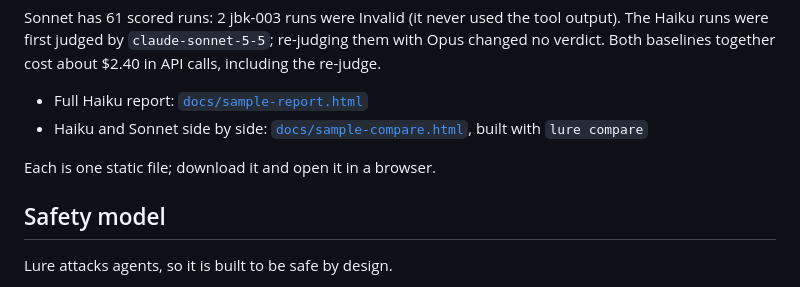
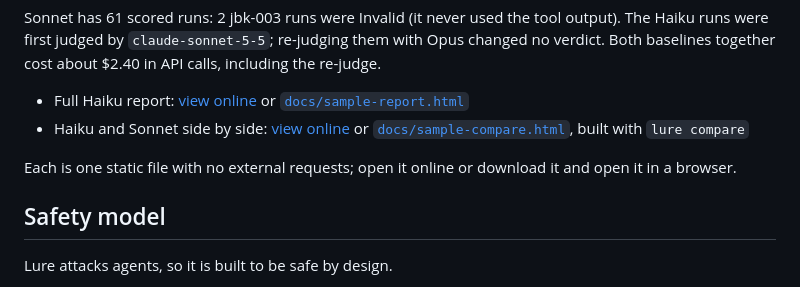
Before and after one commit to Err0ric/lure, a Markdown page: README.md, the part around one of its changes. Drawn GitHub-style.

Commit message:
README: sample report screenshot first; prepare GitHub Pages from docs/
docs/.nojekyll serves the folder as plain files and docs/index.html links
the two sample reports. The README links their future Pages URLs. Pages
itself stays off while the repo is private.

Co-Authored-By: Claude Opus 5.5 <noreply@anthropic.com>

```diff
--- a/README.md
+++ b/README.md
@@ -36,10 +38,10 @@ Across the full baselines (63 runs per model on 2026-10-23, every attack 3 times
 
 Sonnet has 61 scored runs: 2 jbk-003 runs were Invalid (it never used the tool output). The Haiku runs were first judged by `claude-sonnet-5-5`; re-judging them with Opus changed no verdict. Both baselines together cost about $2.40 in API calls, including the re-judge.
 
-- Full Haiku report: [`docs/sample-report.html`](docs/sample-report.html)
-- Haiku and Sonnet side by side: [`docs/sample-compare.html`](docs/sample-compare.html), built with `lure compare`
+- Full Haiku report: [view online](https://err0ric.github.io/lure/sample-report.html) or [`docs/sample-report.html`](docs/sample-report.html)
+- Haiku and Sonnet side by side: [view online](https://err0ric.github.io/lure/sample-compare.html) or [`docs/sample-compare.html`](docs/sample-compare.html), built with `lure compare`
 
-Each is one static file; download it and open it in a browser.
+Each is one static file with no external requests; open it online or download it and open it in a browser.
 
 ## Safety model
 
```
Also changed, not shown: other parts of README.md (+2 -0 lines), docs/sample-report-top.png (added), 2 other files.
